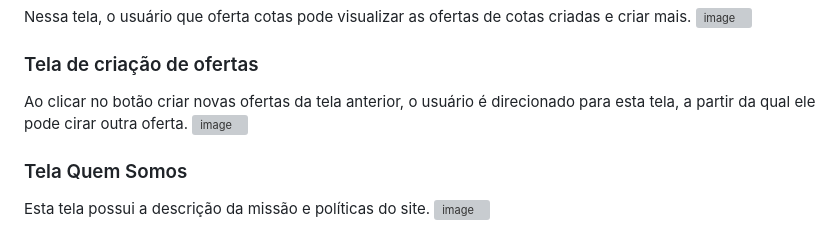
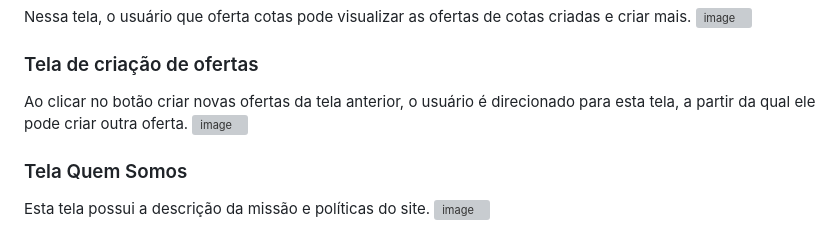
Before and after one commit to ICEI-PUC-Minas-PMV-ADS/pmv-ads-2023-2-e1-proj-web-t8-pmv-ads-2023-2-e1-4Notes, a Markdown page: documentos/04-Projeto de Interface.md, the part around the change. Drawn GitHub-style; grey boxes are pictures that could not be loaded.

```diff
--- a/documentos/04-Projeto de Interface.md
+++ b/documentos/04-Projeto de Interface.md
@@ -64,7 +64,7 @@ Nessa tela, o usuário que oferta cotas pode visualizar as ofertas de cotas cria
 ![image](https://github.com/ICEI-PUC-Minas-PMV-ADS/pmv-ads-2023-2-e1-proj-web-t8-pmv-ads-2023-2-e1-projsharing/assets/145268471/b50d9dc7-20e4-4483-bb58-7aa3fb21a4ab)
 
 ### Tela de criação de ofertas
-Ao clicar no botão criar novas ofertas da tela anterior, o usuário é direcionado para esta tela, a partir da qual ele pode cirar outra oferta.
+Ao clicar no botão criar novas ofertas da tela anterior, o usuário é direcionado para esta tela, a partir da qual ele pode criar outra oferta.
 ![image](https://github.com/ICEI-PUC-Minas-PMV-ADS/pmv-ads-2023-2-e1-proj-web-t8-pmv-ads-2023-2-e1-projsharing/assets/145268471/84e8c0df-0bf5-4f77-825a-8490d87b8e79)
 
 ### Tela Quem Somos
```
